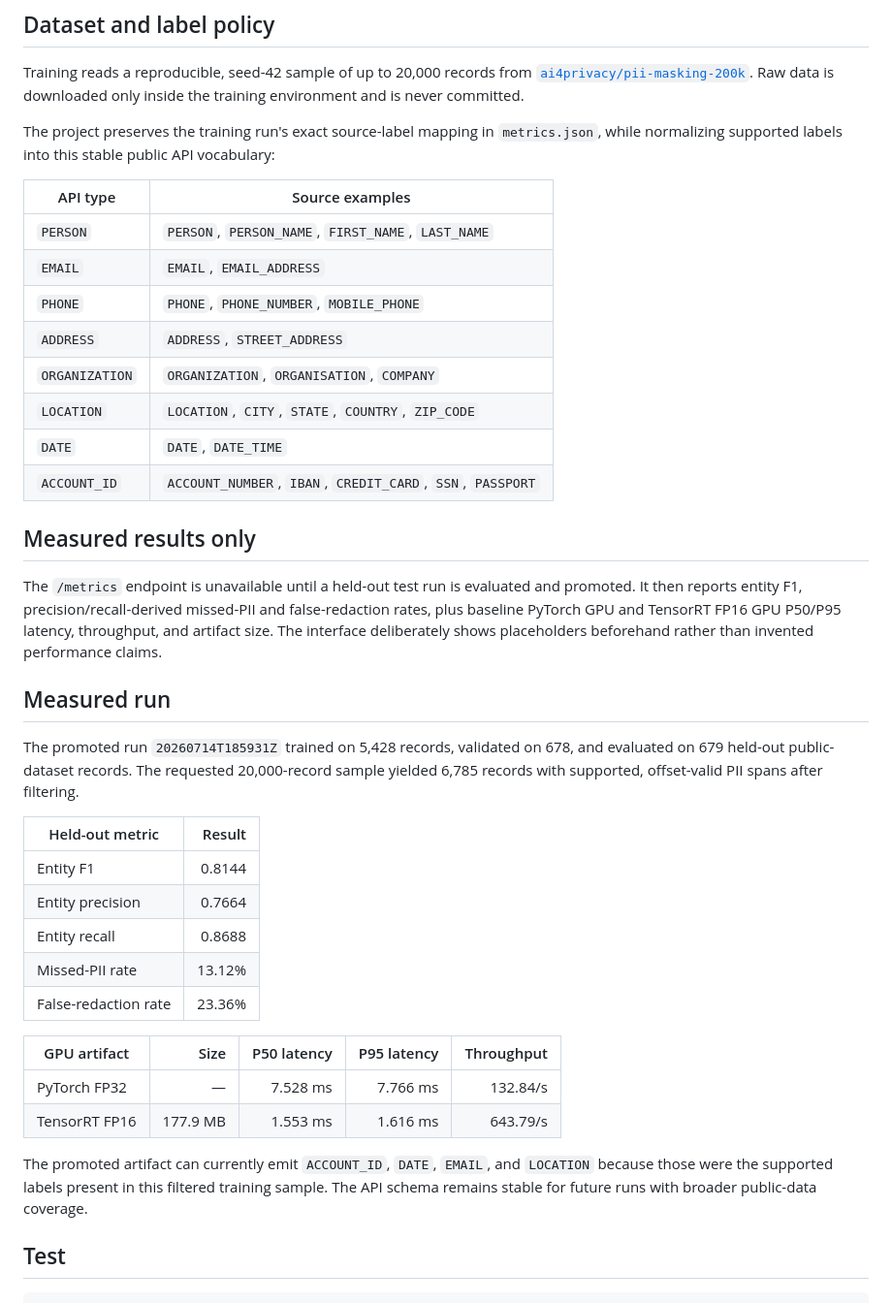
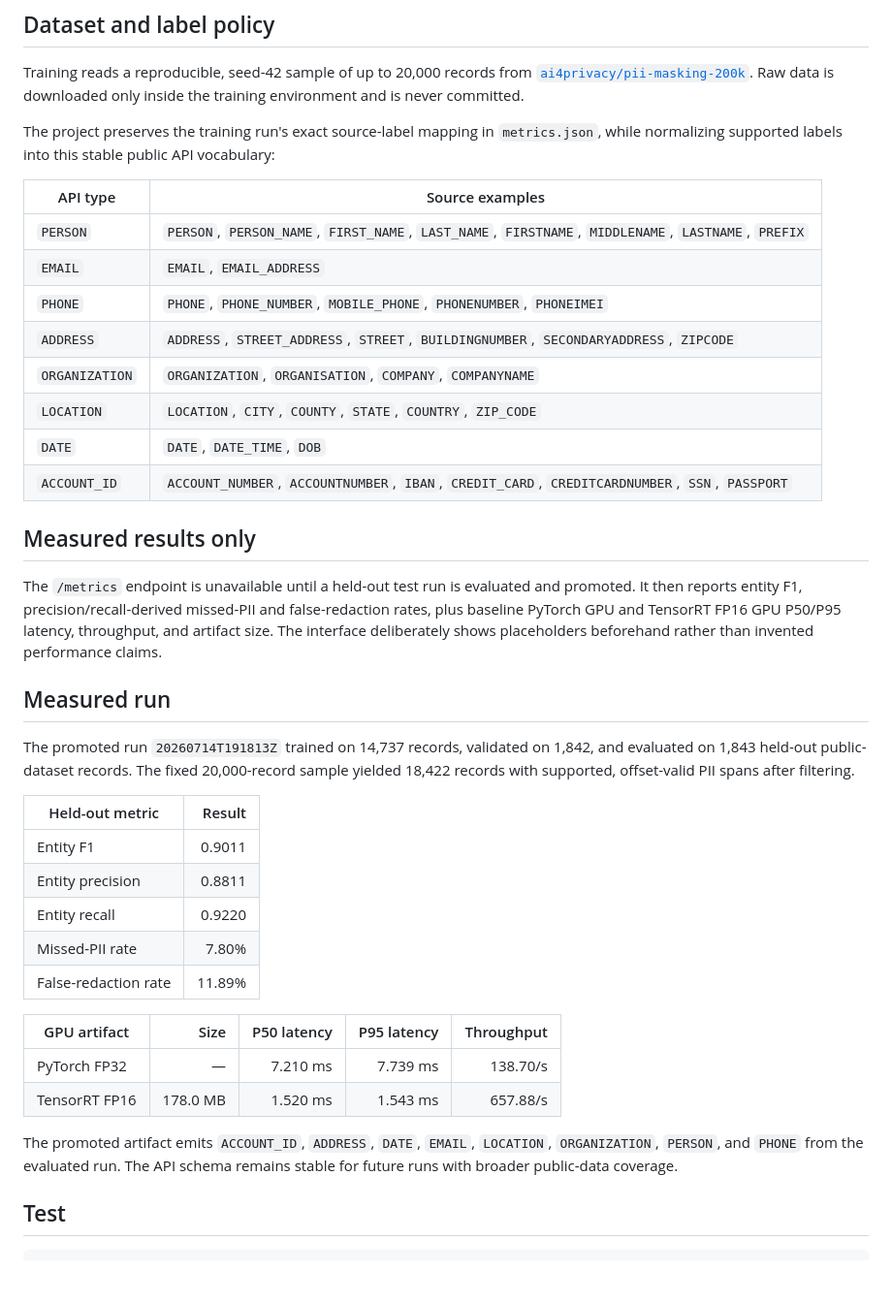
Before and after one commit to jahnavi-yelamanchi/private-text, a Markdown page: README.md, the part around the change. Shown at 97% size. Drawn GitHub-style; blank space fills up the shorter version.

Commit message:
docs: publish expanded PII model results

```diff
--- a/README.md
+++ b/README.md
@@ -62,14 +62,14 @@ The project preserves the training run's exact source-label mapping in `metrics.
 
 | API type | Source examples |
 | --- | --- |
-| `PERSON` | `PERSON`, `PERSON_NAME`, `FIRST_NAME`, `LAST_NAME` |
+| `PERSON` | `PERSON`, `PERSON_NAME`, `FIRST_NAME`, `LAST_NAME`, `FIRSTNAME`, `MIDDLENAME`, `LASTNAME`, `PREFIX` |
 | `EMAIL` | `EMAIL`, `EMAIL_ADDRESS` |
-| `PHONE` | `PHONE`, `PHONE_NUMBER`, `MOBILE_PHONE` |
-| `ADDRESS` | `ADDRESS`, `STREET_ADDRESS` |
-| `ORGANIZATION` | `ORGANIZATION`, `ORGANISATION`, `COMPANY` |
-| `LOCATION` | `LOCATION`, `CITY`, `STATE`, `COUNTRY`, `ZIP_CODE` |
-| `DATE` | `DATE`, `DATE_TIME` |
-| `ACCOUNT_ID` | `ACCOUNT_NUMBER`, `IBAN`, `CREDIT_CARD`, `SSN`, `PASSPORT` |
+| `PHONE` | `PHONE`, `PHONE_NUMBER`, `MOBILE_PHONE`, `PHONENUMBER`, `PHONEIMEI` |
+| `ADDRESS` | `ADDRESS`, `STREET_ADDRESS`, `STREET`, `BUILDINGNUMBER`, `SECONDARYADDRESS`, `ZIPCODE` |
+| `ORGANIZATION` | `ORGANIZATION`, `ORGANISATION`, `COMPANY`, `COMPANYNAME` |
+| `LOCATION` | `LOCATION`, `CITY`, `COUNTY`, `STATE`, `COUNTRY`, `ZIP_CODE` |
+| `DATE` | `DATE`, `DATE_TIME`, `DOB` |
+| `ACCOUNT_ID` | `ACCOUNT_NUMBER`, `ACCOUNTNUMBER`, `IBAN`, `CREDIT_CARD`, `CREDITCARDNUMBER`, `SSN`, `PASSPORT` |
 
 ## Measured results only
 
@@ -77,22 +77,22 @@ The `/metrics` endpoint is unavailable until a held-out test run is evaluated an
 
 ## Measured run
 
-The promoted run `20260714T185931Z` trained on 5,428 records, validated on 678, and evaluated on 679 held-out public-dataset records. The requested 20,000-record sample yielded 6,785 records with supported, offset-valid PII spans after filtering.
+The promoted run `20260714T191813Z` trained on 14,737 records, validated on 1,842, and evaluated on 1,843 held-out public-dataset records. The fixed 20,000-record sample yielded 18,422 records with supported, offset-valid PII spans after filtering.
 
 | Held-out metric | Result |
 | --- | ---: |
-| Entity F1 | 0.8144 |
-| Entity precision | 0.7664 |
-| Entity recall | 0.8688 |
-| Missed-PII rate | 13.12% |
-| False-redaction rate | 23.36% |
+| Entity F1 | 0.9011 |
+| Entity precision | 0.8811 |
+| Entity recall | 0.9220 |
+| Missed-PII rate | 7.80% |
+| False-redaction rate | 11.89% |
 
 | GPU artifact | Size | P50 latency | P95 latency | Throughput |
 | --- | ---: | ---: | ---: | ---: |
-| PyTorch FP32 | — | 7.528 ms | 7.766 ms | 132.84/s |
-| TensorRT FP16 | 177.9 MB | 1.553 ms | 1.616 ms | 643.79/s |
+| PyTorch FP32 | — | 7.210 ms | 7.739 ms | 138.70/s |
+| TensorRT FP16 | 178.0 MB | 1.520 ms | 1.543 ms | 657.88/s |
 
-The promoted artifact can currently emit `ACCOUNT_ID`, `DATE`, `EMAIL`, and `LOCATION` because those were the supported labels present in this filtered training sample. The API schema remains stable for future runs with broader public-data coverage.
+The promoted artifact emits `ACCOUNT_ID`, `ADDRESS`, `DATE`, `EMAIL`, `LOCATION`, `ORGANIZATION`, `PERSON`, and `PHONE` from the evaluated run. The API schema remains stable for future runs with broader public-data coverage.
 
 ## Test
 
```
